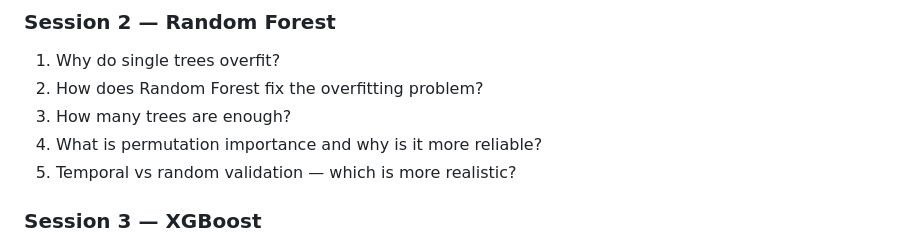
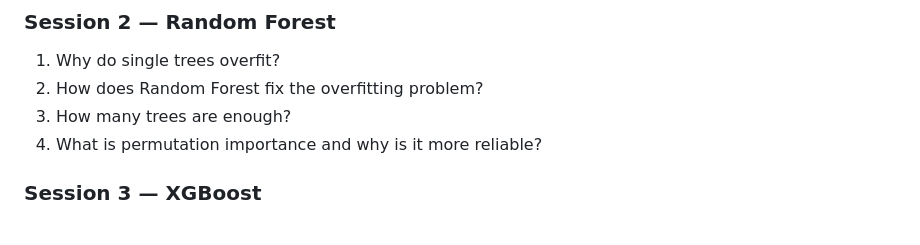
Before and after one commit to kellytrinh143/UNDP_ML_training, a Markdown page: README.md, the part around the change. GitHub-like rendering.

```diff
--- a/README.md
+++ b/README.md
@@ -109,7 +109,6 @@ These variables are computed for each month from sowing onward (`m0` through `m8
 2. How does Random Forest fix the overfitting problem?
 3. How many trees are enough?
 4. What is permutation importance and why is it more reliable?
-5. Temporal vs random validation — which is more realistic?
 
 ### Session 3 — XGBoost
 1. What is the difference between bagging and boosting?
```
